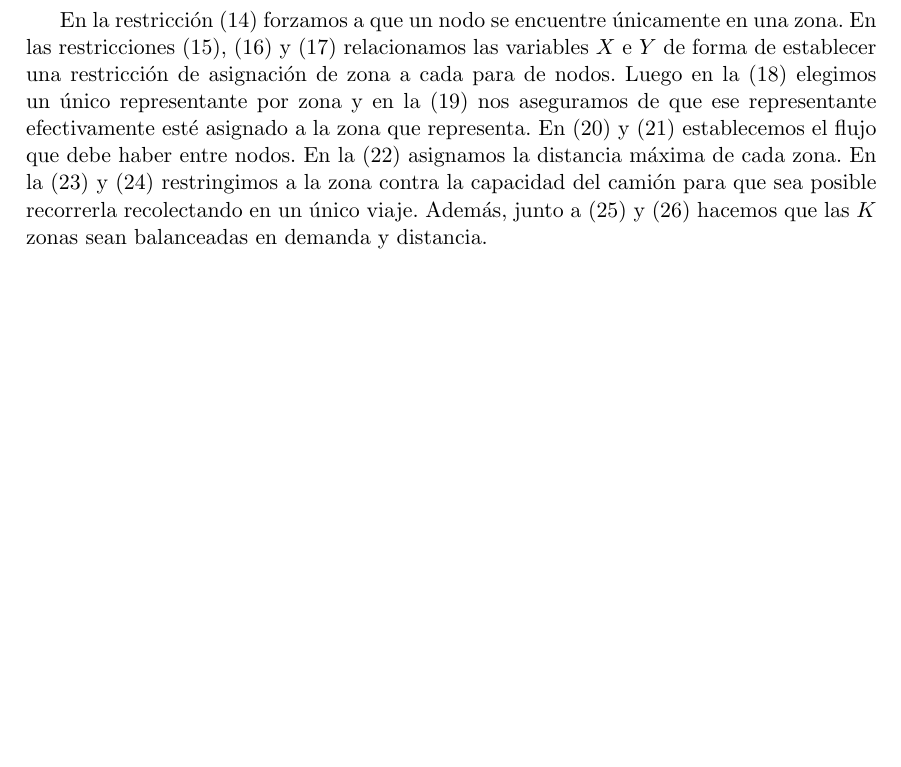
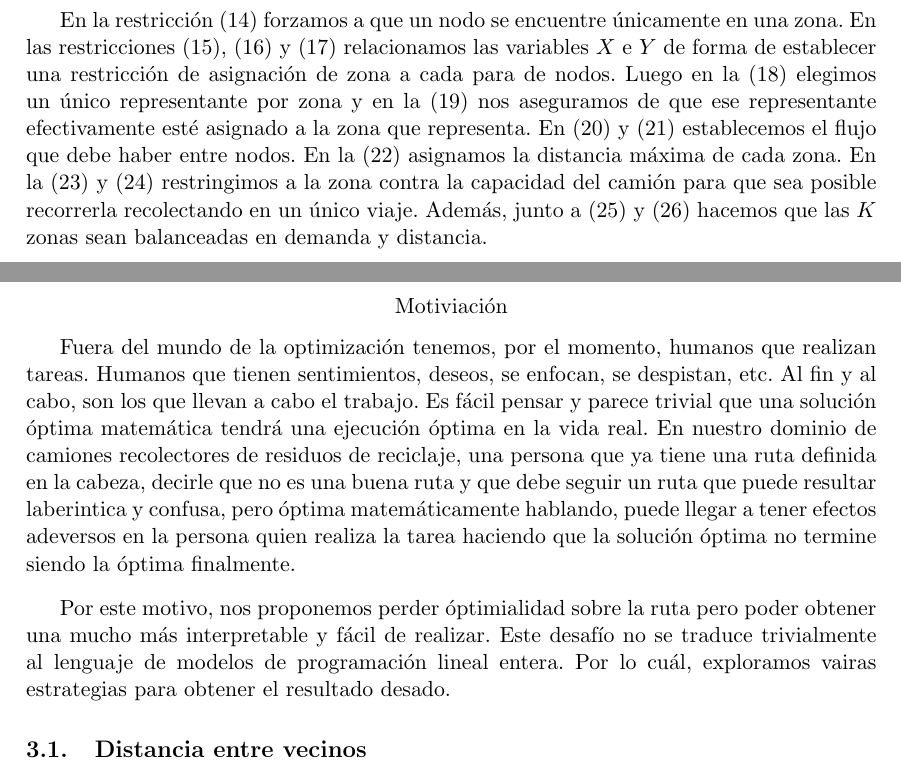
Before and after one commit to IgnaOromendia/RCPP-MIP, a LaTeX thesis (docs/tesis.tex, which reads docs/capitulos/ModelosPLE-Orden.tex): part of page 22 of 32 before the commit and two parts of pages 22 and 23 of 34 after it, the two joined at a grey line, cut so that both start at the same text, the shorter picture padded with empty space. Compiled offline with pdfLaTeX.

Commit message:
Intro ordenamiento

```diff
--- /dev/null
+++ b/docs/capitulos/ModelosPLE-Orden.tex
@@ -0,0 +1,20 @@
+\subsubsection{Motiviación}
+
+Fuera del mundo de la optimización tenemos, por el momento, humanos que realizan tareas.
+Humanos que tienen sentimientos, deseos, se enfocan, se despistan, etc. Al fin y al cabo,
+son los que llevan a cabo el trabajo. Es fácil pensar y parece trivial que una solución
+óptima matemática tendrá una ejecución óptima en la vida real. En nuestro dominio de
+camiones recolectores de residuos de reciclaje, una persona que ya tiene una ruta definida
+en la cabeza, decirle que no es una buena ruta y que debe seguir un ruta que puede resultar
+laberintica y confusa, pero óptima matemáticamente hablando, puede llegar a tener efectos
+adeversos en la persona quien realiza la tarea haciendo que la solución óptima no termine
+siendo la óptima finalmente.
+
+\vspace{3mm}
+
+Por este motivo, nos proponemos perder óptimialidad sobre la ruta pero poder obtener
+una mucho más interpretable y fácil de realizar. Este desafío no se traduce trivialmente
+al lenguaje de modelos de programación lineal entera. Por lo cuál, exploramos vairas estrategias
+para obtener el resultado desado.
+
+\section{Distancia entre vecinos}
```
Also changed, not shown: docs/tesis.tex (+3 -0 lines).
